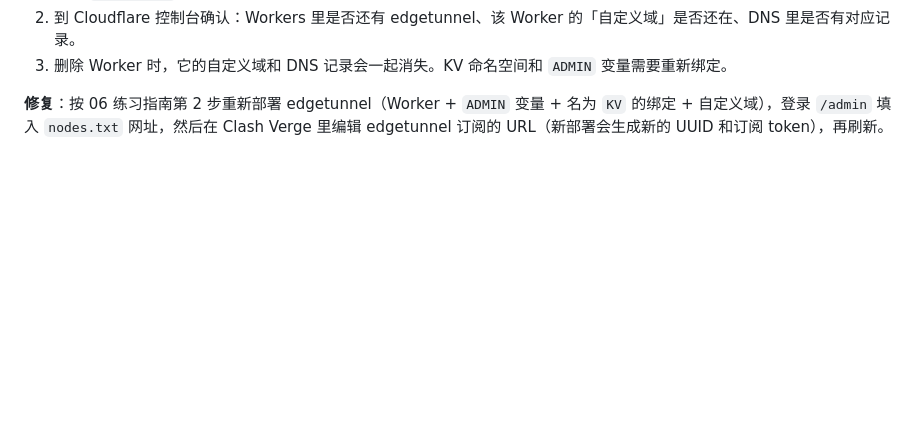
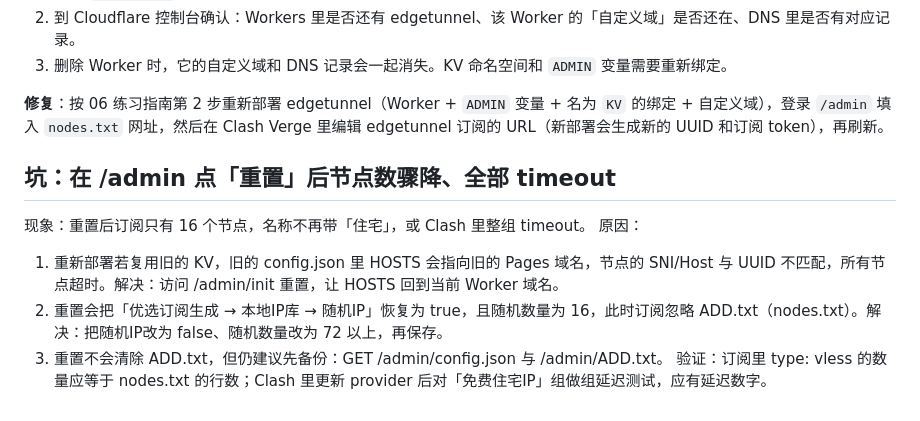
Before and after one commit to DXFH/gate, a Markdown page: docs/04-troubleshooting-and-pitfalls.md, the part around the change. Drawn GitHub-style; blank space fills up the shorter version.

Commit message:
docs: pitfalls after /admin/init (HOSTS, random IP defaults)

```diff
--- a/docs/04-troubleshooting-and-pitfalls.md
+++ b/docs/04-troubleshooting-and-pitfalls.md
@@ -96,3 +96,11 @@
 3. 删除 Worker 时，它的自定义域和 DNS 记录会一起消失。KV 命名空间和 `ADMIN` 变量需要重新绑定。
 
 **修复**：按 06 练习指南第 2 步重新部署 edgetunnel（Worker + `ADMIN` 变量 + 名为 `KV` 的绑定 + 自定义域），登录 `/admin` 填入 `nodes.txt` 网址，然后在 Clash Verge 里编辑 edgetunnel 订阅的 URL（新部署会生成新的 UUID 和订阅 token），再刷新。
+## 坑：在 /admin 点「重置」后节点数骤降、全部 timeout
+
+现象：重置后订阅只有 16 个节点，名称不再带「住宅」，或 Clash 里整组 timeout。
+原因：
+1. 重新部署若复用旧的 KV，旧的 config.json 里 HOSTS 会指向旧的 Pages 域名，节点的 SNI/Host 与 UUID 不匹配，所有节点超时。解决：访问 /admin/init 重置，让 HOSTS 回到当前 Worker 域名。
+2. 重置会把「优选订阅生成 → 本地IP库 → 随机IP」恢复为 true，且随机数量为 16，此时订阅忽略 ADD.txt（nodes.txt）。解决：把随机IP改为 false、随机数量改为 72 以上，再保存。
+3. 重置不会清除 ADD.txt，但仍建议先备份：GET /admin/config.json 与 /admin/ADD.txt。
+验证：订阅里 type: vless 的数量应等于 nodes.txt 的行数；Clash 里更新 provider 后对「免费住宅IP」组做组延迟测试，应有延迟数字。
```
